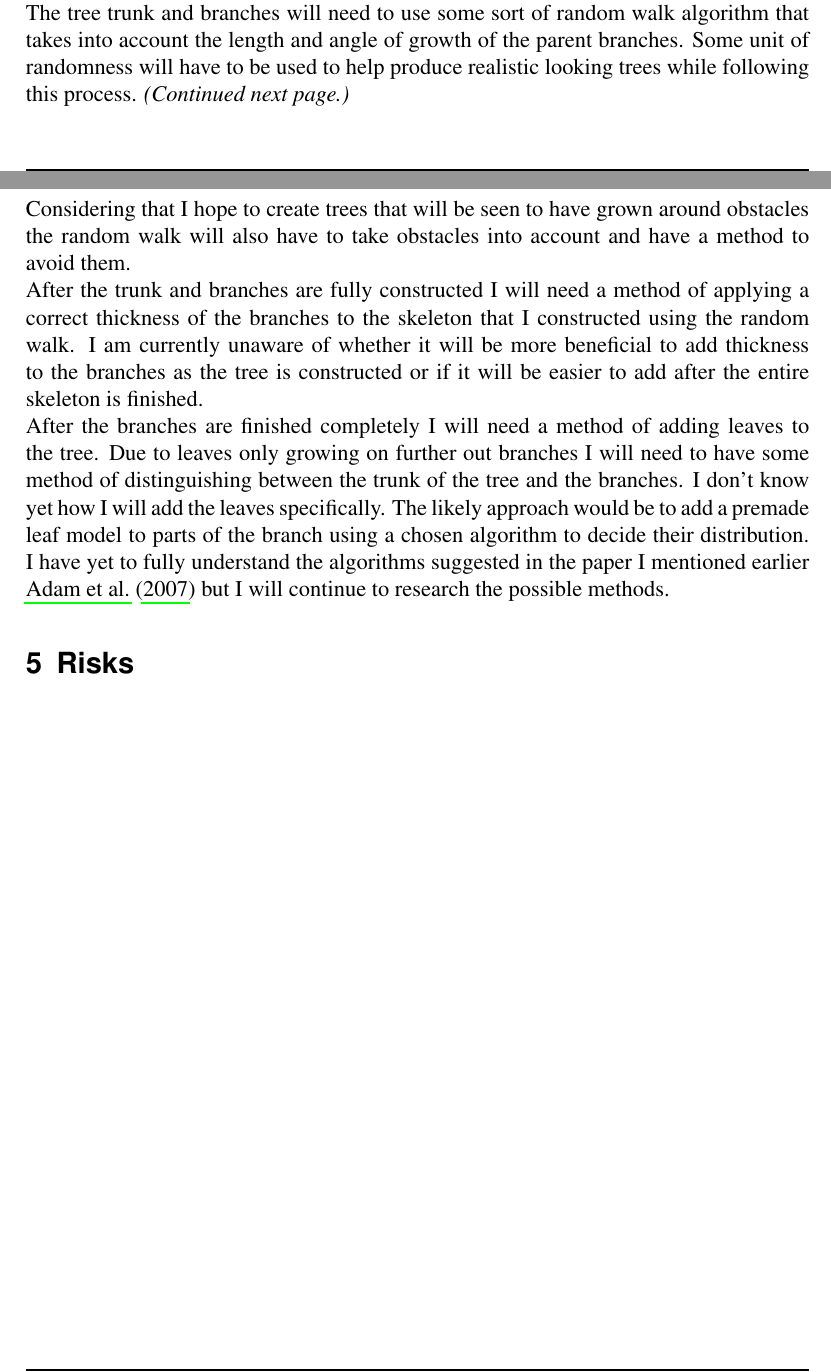
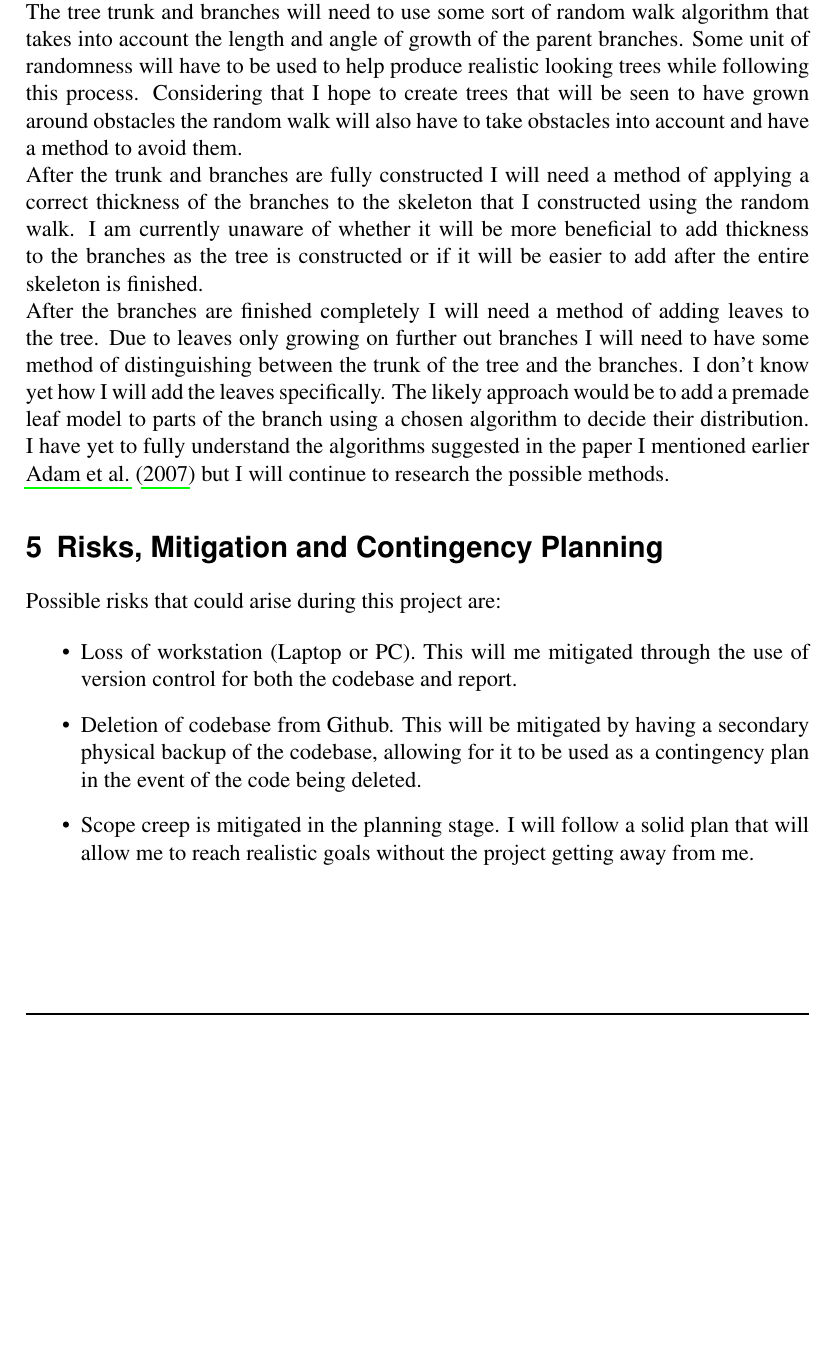
Before and after one commit to Tom-1506/-LaTeX-Docs, a LaTeX document (ProjectProposal/ProjectProposal.tex): two parts of pages 5 and 6 of 9 before the commit and part of page 6 of 9 after it, the two joined at a grey line, cut so that both start at the same text, the shorter picture padded with empty space. The pictures show the PDF file ProjectProposal/ProjectProposal.pdf that the author committed with the source.

Commit message:
Add Risks section change back format

```diff
--- a/ProjectProposal/ProjectProposal.tex
+++ b/ProjectProposal/ProjectProposal.tex
@@ -141,9 +141,7 @@ will be using but I know the general process I will likely follow. \\
 The tree trunk and branches will need to use some sort of random walk algorithm that
 takes into account the length and angle of growth of the parent branches. Some unit
 of randomness will have to be used to help produce realistic looking trees while
-following this process. \textit{(Continued next page.)}
-\\
-Considering that I hope to create trees that will be seen to have grown
+following this process. Considering that I hope to create trees that will be seen to have grown
 around obstacles the random walk will also have to take obstacles into account and
 have a method to avoid them. \\
 After the trunk and branches are fully constructed I will need a method of applying
@@ -160,10 +158,19 @@ distribution. I have yet to fully understand the algorithms suggested in the pap
 mentioned earlier \cite{colonization} but I will continue to research the possible
 methods.
 
+\section{Risks, Mitigation and Contingency Planning}
+Possible risks that could arise during this project are:
 
-\section{Risks}
-
-
+\begin{itemize}
+        \item Loss of workstation (Laptop or PC). This will me mitigated through the
+              use of version control for both the codebase and report.
+        \item Deletion of codebase from Github. This will be mitigated by having a
+              secondary physical backup of the codebase, allowing for it to be used
+              as a contingency plan in the event of the code being deleted.
+        \item Scope creep is mitigated in the planning stage. I will follow a solid
+              plan that will allow me to reach realistic goals without the project
+              getting away from me.
+\end{itemize}
 
 \pagebreak
 \begin{cmpfigure}{Project Gantt chart}
```
Also changed, not shown: ProjectProposal/ProjectProposal.pdf, ProjectProposal/ProjectProposal.tex (2 more changed lines).
